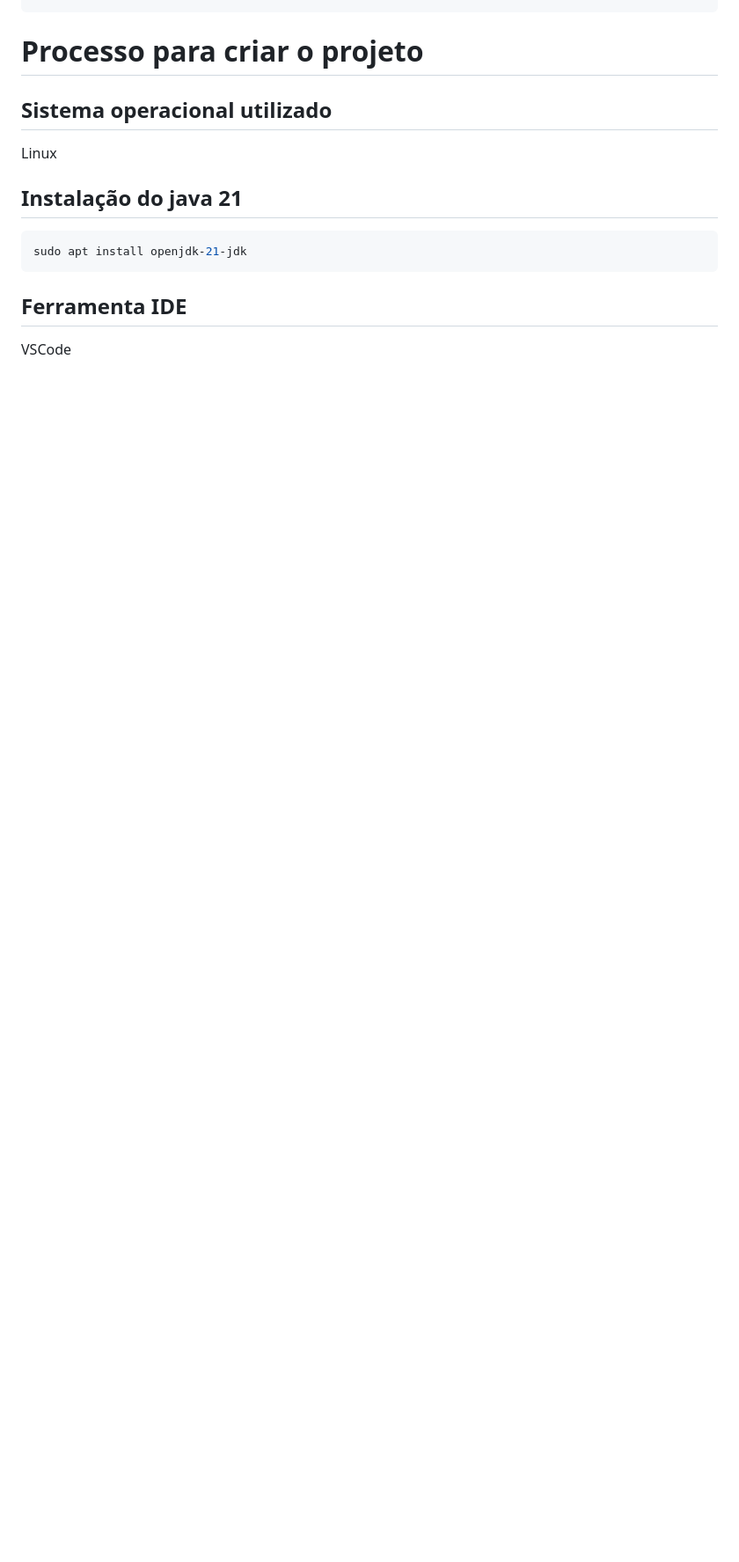
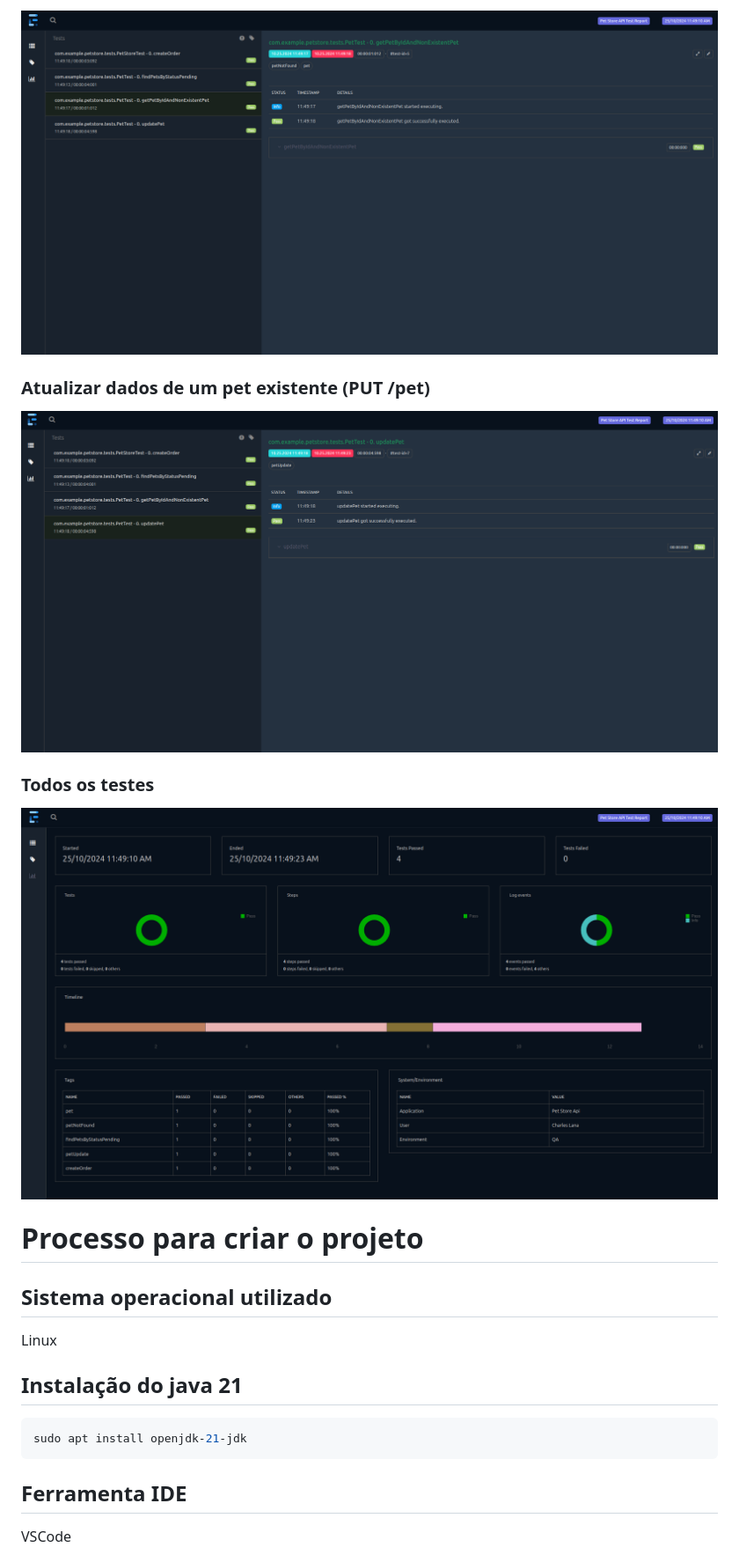
Before and after one commit to charleslana/petstore-tests, a Markdown page: README.md, the part around the change printed below. Shown: that part at 88% size. GitHub-like rendering; pictures changed too: screenshots/4.png (added), screenshots/5.png (added), screenshots/6.png (added); blank space fills up the shorter version.

```diff
--- a/README.md
+++ b/README.md
@@ -20,3 +51,12 @@ mvn test -Dgroups="orderCreation"
+![Tela 4](./screenshots/4.png)
+
+### Atualizar dados de um pet existente (PUT /pet)
+
+![Tela 5](./screenshots/5.png)
+
+### Todos os testes
+
+![Tela 6](./screenshots/6.png)
 
 # Processo para criar o projeto
 
```
Also changed, not shown: other parts of README.md (+33 -2 lines), screenshots/1.png (added), screenshots/2.png (added), screenshots/3.png (added), 13 other files.
